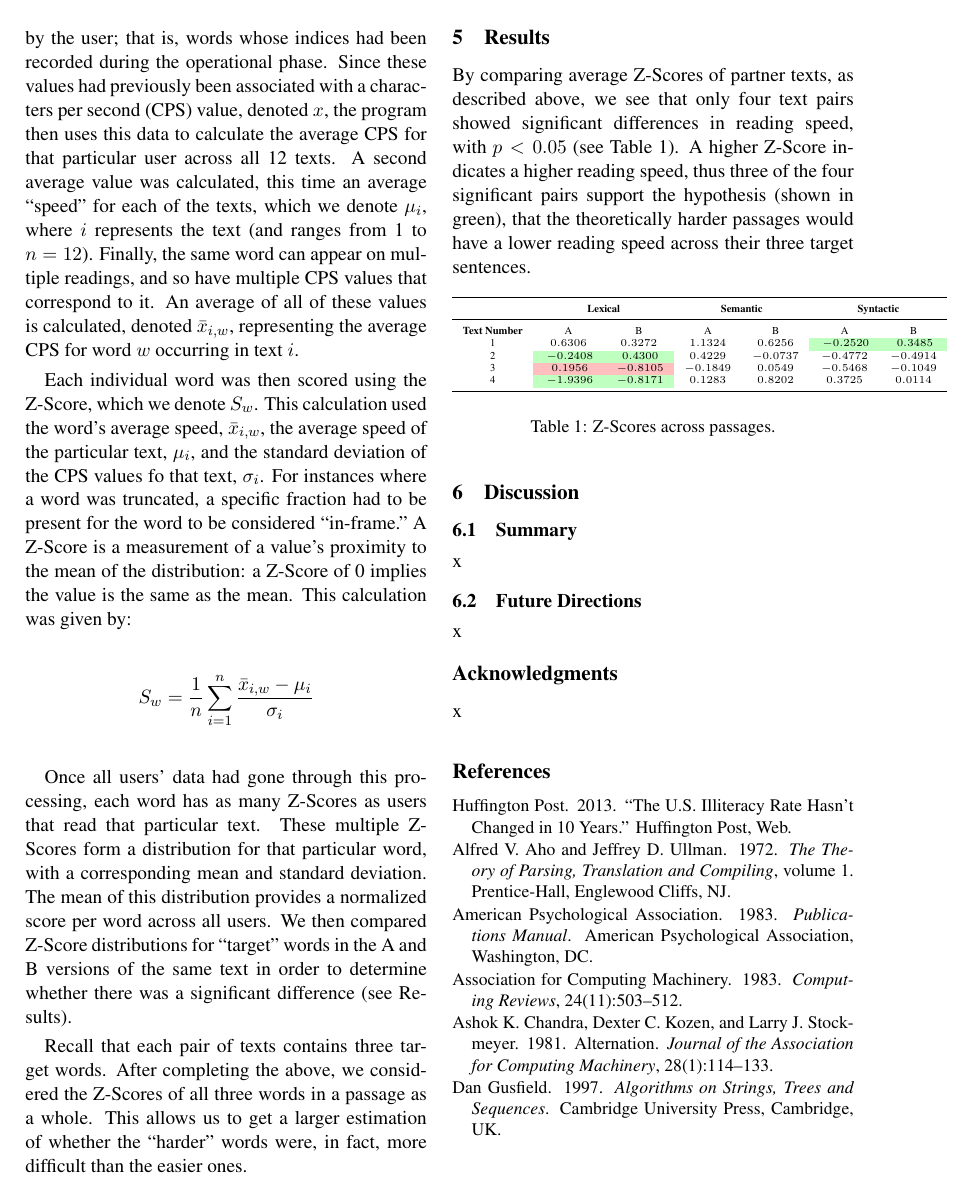
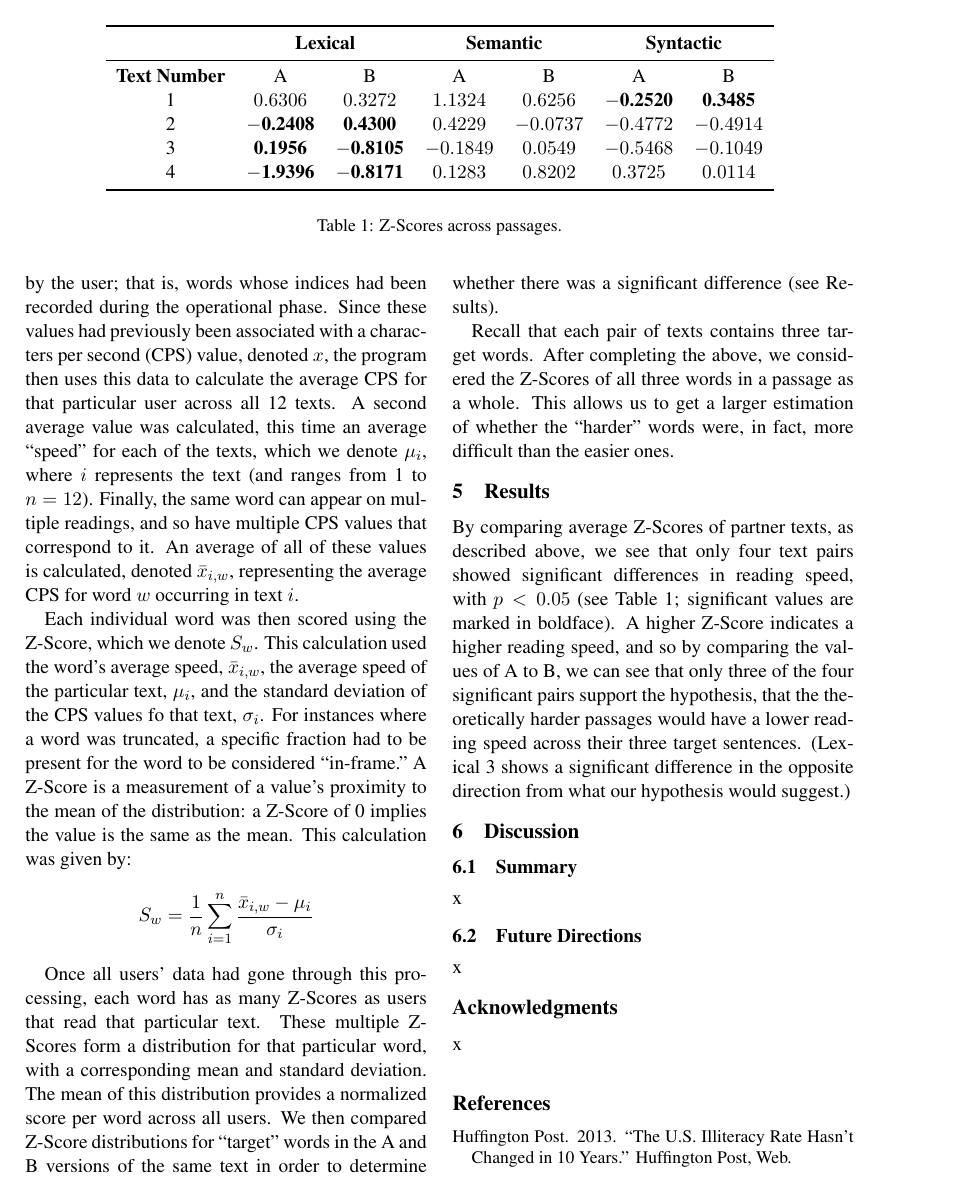
Before and after one commit to VOjha/TextSimplification, a LaTeX paper (REPORT/ATS Final Report.tex): page 4 of 4. Compiled offline with pdfLaTeX.

Commit message:
Fixed table and updated results

```diff
--- a/REPORT/ATS Final Report.tex
+++ b/REPORT/ATS Final Report.tex
@@ -146,6 +146,26 @@
 		\item[B.] ``The horse \textit{which was} raced past the barn fell.''
 	\end{itemize}
 
+% For some reason, the table spanning two columns setting also puts the table on the next page
+% So I have moved the code here, and then it should be on top of the following page, where it should be
+
+	\begin{table*}[t]
+		\begin{center}
+			\begin{tabular}{*7c}
+				\toprule
+				 & \multicolumn{2}{c}{\textbf{Lexical}} & \multicolumn{2}{c}{\textbf{Semantic}} & \multicolumn{2}{c}{\textbf{Syntactic}} \\
+				\midrule
+				\textbf{Text Number} & A & B & A & B & A & B \\
+				1 & $ 0.6306 $ & $ 0.3272 $ & $ 1.1324 $ & $ 0.6256 $ & $-$\textbf{0.2520} & \textbf{0.3485} \\
+				2 & $-$\textbf{0.2408} & \textbf{0.4300} & $ 0.4229 $ & $ -0.0737 $ & $ -0.4772 $ & $ -0.4914 $ \\
+				3 & \textbf{0.1956} & $-$\textbf{0.8105} & $ -0.1849 $ & $ 0.0549 $ & $ -0.5468 $ & $ -0.1049 $ \\
+				4 & $-$\textbf{1.9396} & $-$\textbf{0.8171} & $ 0.1283 $ & $ 0.8202 $ & $ 0.3725 $ & $ 0.0114 $ \\
+				\bottomrule
+			\end{tabular}
+		\end{center}
+		\caption{Z-Scores across passages.}
+	\end{table*}
+
 	\section{Data Analysis}
 
 	\subsection{Acquisition}
@@ -167,25 +187,7 @@
 
 	\section{Results}
 
-	By comparing average Z-Scores of partner texts, as described above, we see that only four text pairs showed significant differences in reading speed, with $p < 0.05$  (see Table 1). A higher Z-Score indicates a higher reading speed, thus three of the four significant pairs support the hypothesis (shown in green), that the theoretically harder passages would have a lower reading speed across their three target sentences.
-
-	\begin{table}[!htbp]
-		\tiny
-		\begin{center}
-			\begin{tabular}{*7c}
-				\toprule
-				 & \multicolumn{2}{c}{\textbf{Lexical}} & \multicolumn{2}{c}{\textbf{Semantic}} & \multicolumn{2}{c}{\textbf{Syntactic}} \\
-				\midrule
-				\textbf{Text Number} & A & B & A & B & A & B \\
-				1 & $ 0.6306 $ & $ 0.3272 $ & $ 1.1324 $ & $ 0.6256 $ & \cellcolor{green!25} $ -0.2520 $ & \cellcolor{green!25} $ 0.3485 $ \\
-				2 & \cellcolor{green!25} $ -0.2408 $ & \cellcolor{green!25} $ 0.4300 $ & $ 0.4229 $ & $ -0.0737 $ & $ -0.4772 $ & $ -0.4914 $ \\
-				3 & \cellcolor{red!25} $ 0.1956 $ & \cellcolor{red!25} $ -0.8105 $ & $ -0.1849 $ & $ 0.0549 $ & $ -0.5468 $ & $ -0.1049 $ \\
-				4 & \cellcolor{green!25} $ -1.9396 $ & \cellcolor{green!25} $ -0.8171 $ & $ 0.1283 $ & $ 0.8202 $ & $ 0.3725 $ & $ 0.0114 $ \\
-				\bottomrule
-			\end{tabular}
-		\end{center}
-		\caption{Z-Scores across passages.}
-	\end{table}
+	By comparing average Z-Scores of partner texts, as described above, we see that only four text pairs showed significant differences in reading speed, with $p < 0.05$  (see Table 1; significant values are marked in boldface). A higher Z-Score indicates a higher reading speed, and so by comparing the values of A to B, we can see that only three of the four significant pairs support the hypothesis, that the theoretically harder passages would have a lower reading speed across their three target sentences. (Lexical 3 shows a significant difference in the opposite direction from what our hypothesis would suggest.)
 
 	\section{Discussion}
 
@@ -209,36 +211,6 @@
 		\newblock {``The U.S. Illiteracy Rate Hasn't Changed in 10 Years.''}
 		\newblock Huffington Post, Web.
 
-		\bibitem[\protect\citename{Aho and Ullman}1972]{Aho:72}
-		Alfred~V. Aho and Jeffrey~D. Ullman.
-		\newblock 1972.
-		\newblock {\em The Theory of Parsing, Translation and Compiling}, volume~1.
-		\newblock Prentice-{Hall}, Englewood Cliffs, NJ.
-
-		\bibitem[\protect\citename{{American Psychological Association}}1983]{APA:83}
-		{American Psychological Association}.
-		\newblock 1983.
-		\newblock {\em Publications Manual}.
-		\newblock American Psychological Association, Washington, DC.
-
-		\bibitem[\protect\citename{{Association for Computing Machinery}}1983]{ACM:83}
-		{Association for Computing Machinery}.
-		\newblock 1983.
-		\newblock {\em Computing Reviews}, 24(11):503--512.
-
-		\bibitem[\protect\citename{Chandra \bgroup et al.\egroup }1981]{Chandra:81}
-		Ashok~K. Chandra, Dexter~C. Kozen, and Larry~J. Stockmeyer.
-		\newblock 1981.
-		\newblock Alternation.
-		\newblock {\em Journal of the Association for Computing Machinery},
-		28(1):114--133.
-
-		\bibitem[\protect\citename{Gusfield}1997]{Gusfield:97}
-		Dan Gusfield.
-		\newblock 1997.
-		\newblock {\em Algorithms on Strings, Trees and Sequences}.
-		\newblock Cambridge University Press, Cambridge, UK.
-
 	\end{thebibliography}
 
 \end{document}
```
Also changed, not shown: REPORT/ATS Final Report.tex (16 more changed lines).
